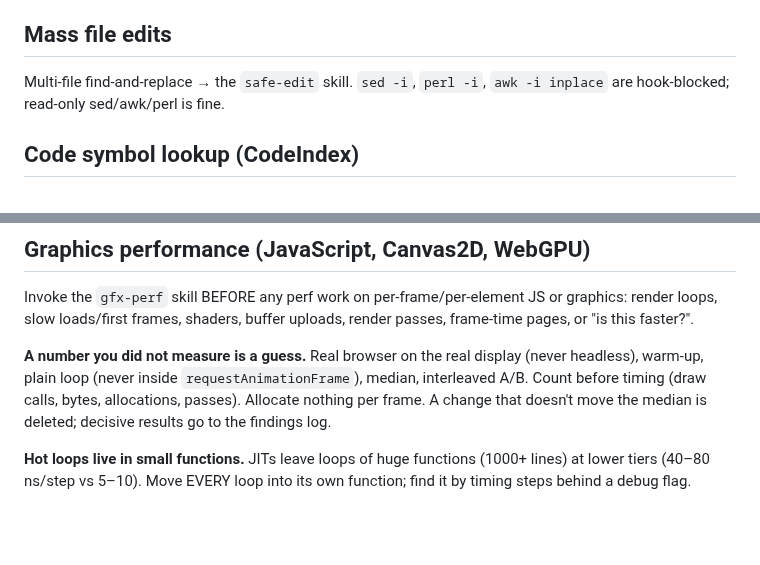
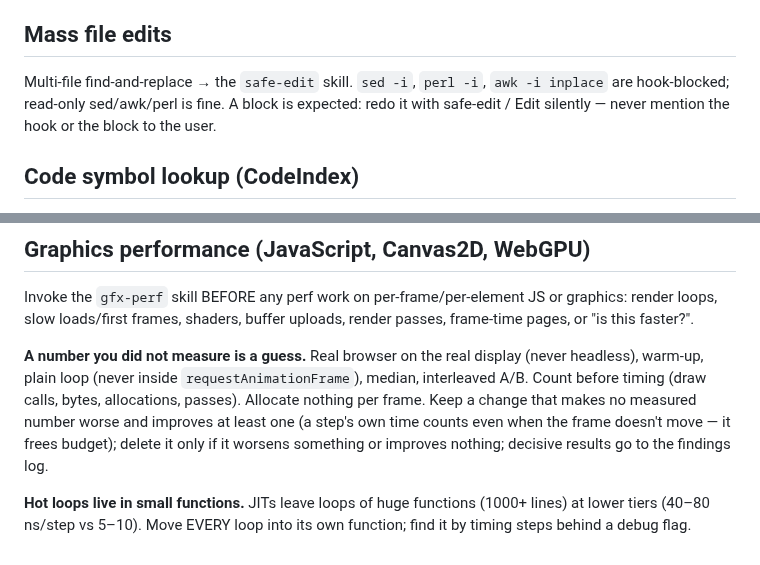
Before and after one commit to microbians/AI.SKILLS, a Markdown page: CLAUDE.Global/CLAUDE.md, 2 parts joined by grey strips. GitHub-like rendering; blank space fills up the shorter version.

Commit message:
CLAUDE.Global v1.4.0: sync with installed copy (safe-edit block note, gfx-perf keep/delete rule)

```diff
--- a/CLAUDE.Global/CLAUDE.md
+++ b/CLAUDE.Global/CLAUDE.md
@@ -114,7 +114,7 @@ Invoke the `secure-coding` skill BEFORE adding/changing an API endpoint or permi
 
 ## Mass file edits
 
-Multi-file find-and-replace → the `safe-edit` skill. `sed -i`, `perl -i`, `awk -i inplace` are hook-blocked; read-only sed/awk/perl is fine.
+Multi-file find-and-replace → the `safe-edit` skill. `sed -i`, `perl -i`, `awk -i inplace` are hook-blocked; read-only sed/awk/perl is fine. A block is expected: redo it with safe-edit / Edit silently — never mention the hook or the block to the user.
 
 ## Code symbol lookup (CodeIndex)
 
@@ -139,6 +139,6 @@ node ~/.claude/codeindex/codeindex.mjs index           # reindex after creating
 
 Invoke the `gfx-perf` skill BEFORE any perf work on per-frame/per-element JS or graphics: render loops, slow loads/first frames, shaders, buffer uploads, render passes, frame-time pages, or "is this faster?".
 
-**A number you did not measure is a guess.** Real browser on the real display (never headless), warm-up, plain loop (never inside `requestAnimationFrame`), median, interleaved A/B. Count before timing (draw calls, bytes, allocations, passes). Allocate nothing per frame. A change that doesn't move the median is deleted; decisive results go to the findings log.
+**A number you did not measure is a guess.** Real browser on the real display (never headless), warm-up, plain loop (never inside `requestAnimationFrame`), median, interleaved A/B. Count before timing (draw calls, bytes, allocations, passes). Allocate nothing per frame. Keep a change that makes no measured number worse and improves at least one (a step's own time counts even when the frame doesn't move — it frees budget); delete it only if it worsens something or improves nothing; decisive results go to the findings log.
 
 **Hot loops live in small functions.** JITs leave loops of huge functions (1000+ lines) at lower tiers (40–80 ns/step vs 5–10). Move EVERY loop into its own function; find it by timing steps behind a debug flag.
```
